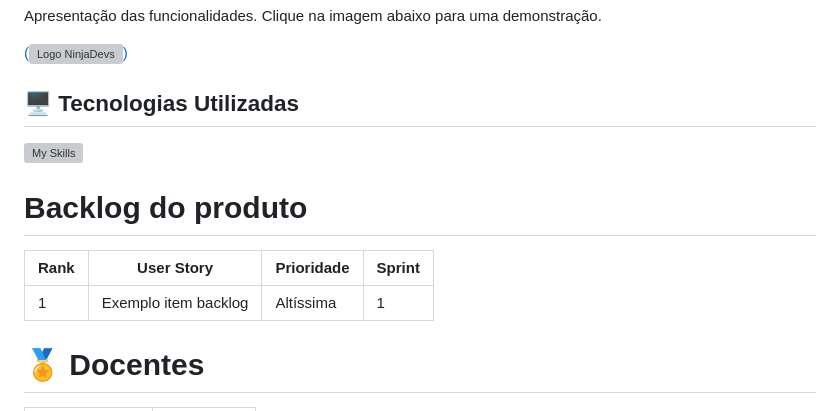
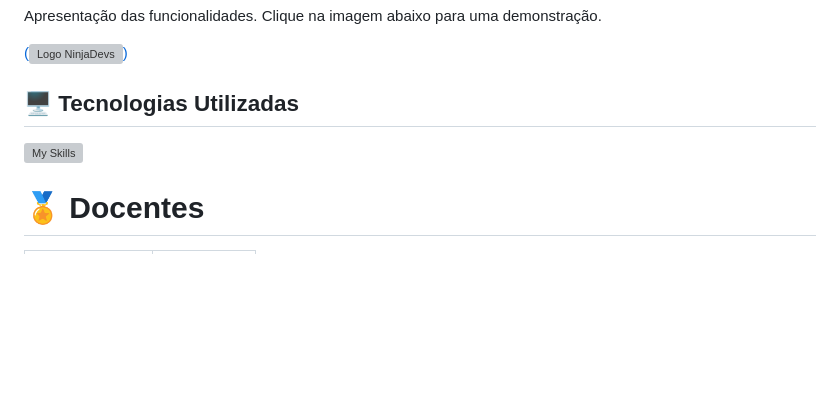
Before and after one commit to Galaticos-API/API-1, a Markdown page: readme.md, the part around the change. Rendered like a GitHub page; blank space fills up the shorter version; grey boxes are pictures that could not be loaded.

Commit message:
remove backlog

```diff
--- a/readme.md
+++ b/readme.md
@@ -47,13 +47,6 @@ Clique na imagem abaixo para uma demonstração.
 ![My Skills](https://go-skill-icons.vercel.app/api/icons?i=git,github,vscode,html,css,bootstrap,js,python,flask,figma)
 
 
-# Backlog do produto
-
-| Rank | User Story | Prioridade | Sprint |
-| ---- | ------------------------------------------------------------------------------------------------------------------------------------------------------------------------------------------------------------------------------------------------------------------------------- | ---------- | ------ |
-| 1    | Exemplo item backlog                                                                                                         | Altíssima  | 1      |
-
-
 # :medal_sports: Docentes
 | P¹                       | m²                   |
 | ------------------------ | -------------------- |
```
